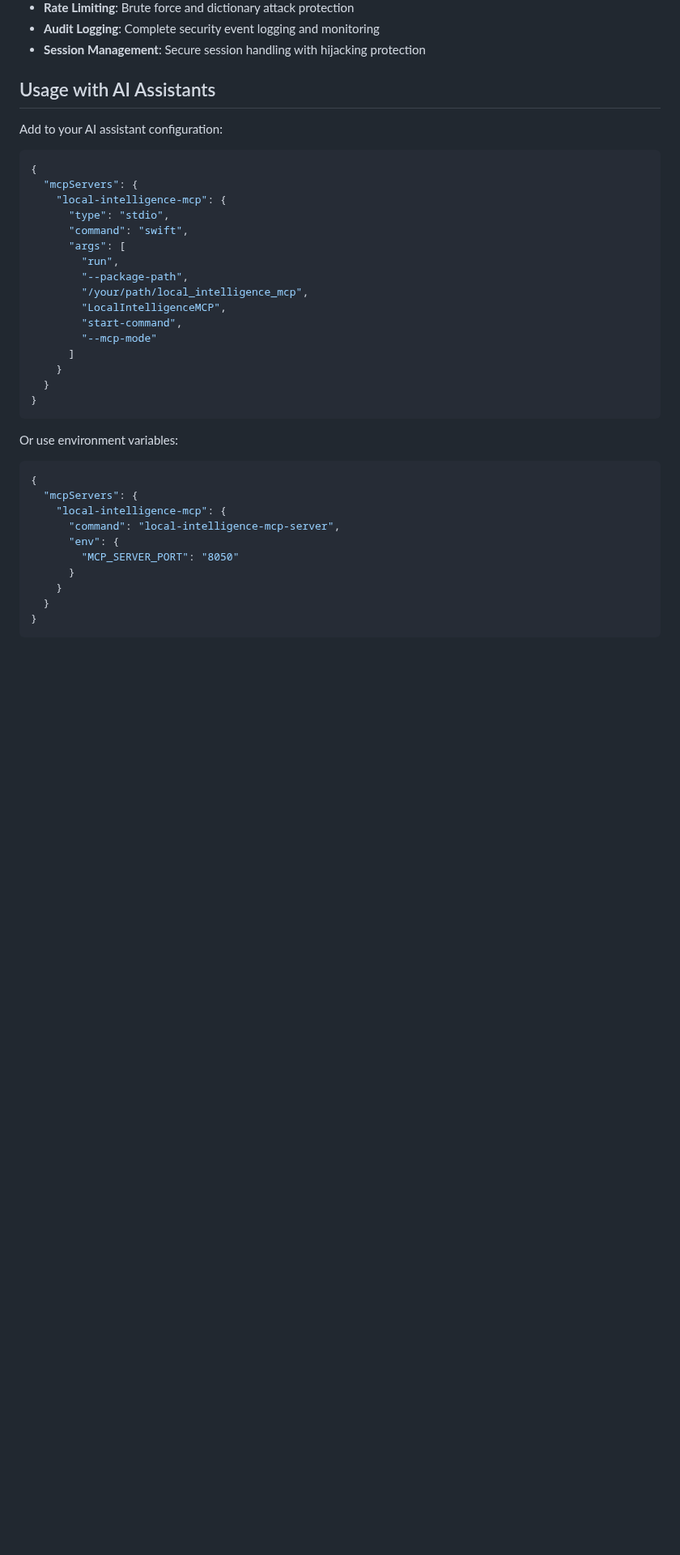
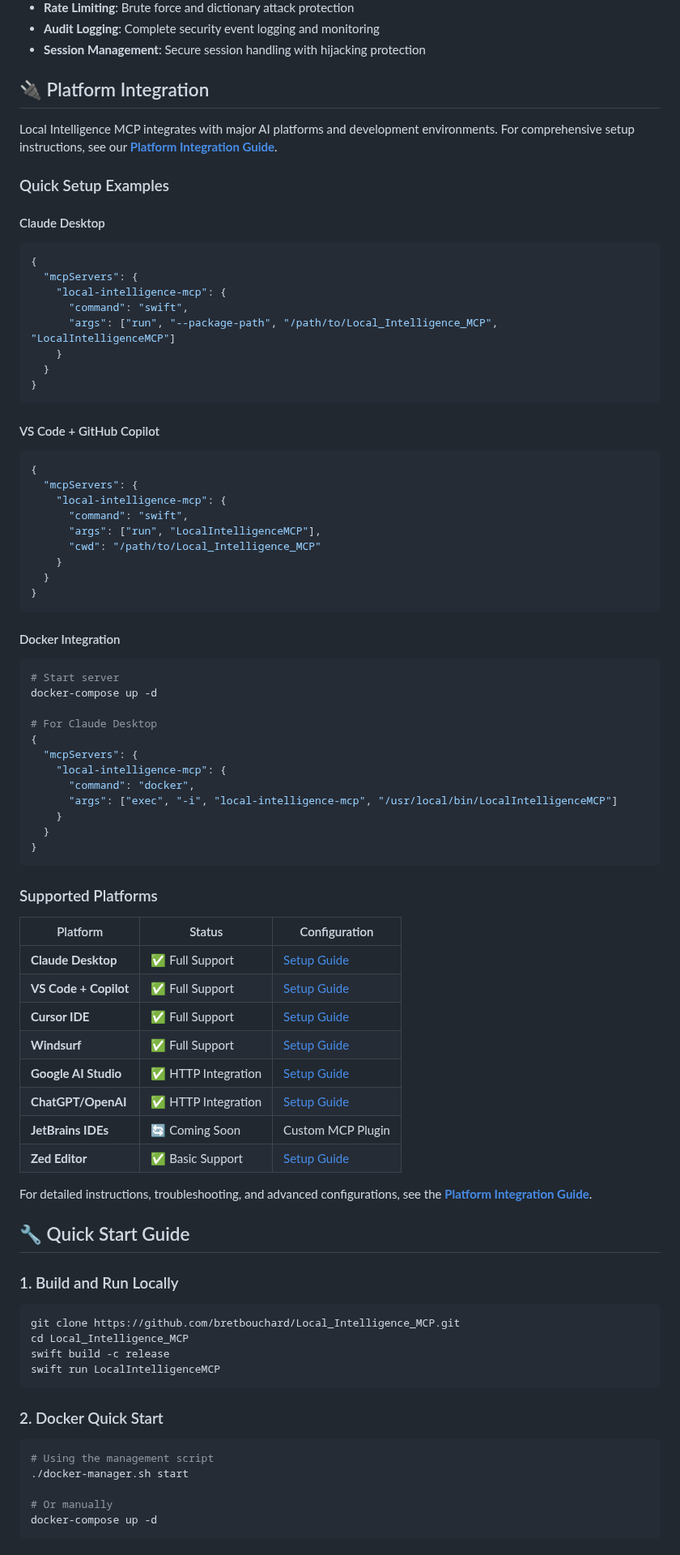
Before and after one commit to bretbouchard/Local_Intelligence_MCP, a Markdown page: README.md, the part around one of its changes. Shown at 81% size. Drawn GitHub-style; blank space fills up the shorter version.

````diff
--- a/README.md
+++ b/README.md
@@ -150,41 +159,86 @@ export MCP_LOG_LEVEL=info
 - **Audit Logging**: Complete security event logging and monitoring
 - **Session Management**: Secure session handling with hijacking protection
 
-## Usage with AI Assistants
+## 🔌 Platform Integration
 
-Add to your AI assistant configuration:
+Local Intelligence MCP integrates with major AI platforms and development environments. For comprehensive setup instructions, see our [**Platform Integration Guide**](./PLATFORM_INTEGRATION.md).
 
+### Quick Setup Examples
+
+#### Claude Desktop
 ```json
 {
   "mcpServers": {
     "local-intelligence-mcp": {
-      "type": "stdio",
       "command": "swift",
-      "args": [
-        "run",
-        "--package-path",
-        "/your/path/local_intelligence_mcp",
-        "LocalIntelligenceMCP",
-        "start-command",
-        "--mcp-mode"
-      ]
+      "args": ["run", "--package-path", "/path/to/Local_Intelligence_MCP", "LocalIntelligenceMCP"]
     }
   }
 }
 ```
 
-
-Or use environment variables:
-
+#### VS Code + GitHub Copilot
 ```json
 {
   "mcpServers": {
     "local-intelligence-mcp": {
-      "command": "local-intelligence-mcp-server",
-      "env": {
-        "MCP_SERVER_PORT": "8050"
-      }
+      "command": "swift",
+      "args": ["run", "LocalIntelligenceMCP"],
+      "cwd": "/path/to/Local_Intelligence_MCP"
     }
   }
 }
 ```
+
+#### Docker Integration
+```bash
+# Start server
+docker-compose up -d
+
+# For Claude Desktop
+{
+  "mcpServers": {
+    "local-intelligence-mcp": {
+      "command": "docker",
+      "args": ["exec", "-i", "local-intelligence-mcp", "/usr/local/bin/LocalIntelligenceMCP"]
+    }
+  }
+}
+```
+
+### Supported Platforms
+
+| Platform | Status | Configuration |
+|----------|--------|---------------|
+| **Claude Desktop** | ✅ Full Support | [Setup Guide](./PLATFORM_INTEGRATION.md#claude-desktop) |
+| **VS Code + Copilot** | ✅ Full Support | [Setup Guide](./PLATFORM_INTEGRATION.md#vs-code-with-github-copilot) |
+| **Cursor IDE** | ✅ Full Support | [Setup Guide](./PLATFORM_INTEGRATION.md#cursor-ide) |
+| **Windsurf** | ✅ Full Support | [Setup Guide](./PLATFORM_INTEGRATION.md#windsurf) |
+| **Google AI Studio** | ✅ HTTP Integration | [Setup Guide](./PLATFORM_INTEGRATION.md#google-ai-studio--vertex-ai) |
+| **ChatGPT/OpenAI** | ✅ HTTP Integration | [Setup Guide](./PLATFORM_INTEGRATION.md#chatgpt--openai-platform) |
+| **JetBrains IDEs** | 🔄 Coming Soon | Custom MCP Plugin |
+| **Zed Editor** | ✅ Basic Support | [Setup Guide](./PLATFORM_INTEGRATION.md#zed-editor) |
+
+For detailed instructions, troubleshooting, and advanced configurations, see the [**Platform Integration Guide**](./PLATFORM_INTEGRATION.md).
+
+## 🔧 Quick Start Guide
+
+### 1. Build and Run Locally
+
+```bash
+git clone https://github.com/bretbouchard/Local_Intelligence_MCP.git
+cd Local_Intelligence_MCP
+swift build -c release
+swift run LocalIntelligenceMCP
+```
+
+### 2. Docker Quick Start
+
+```bash
+# Using the management script
+./docker-manager.sh start
+
+# Or manually
+docker-compose up -d
+```
+
````
Also changed, not shown: other parts of README.md (+111 -10 lines).
